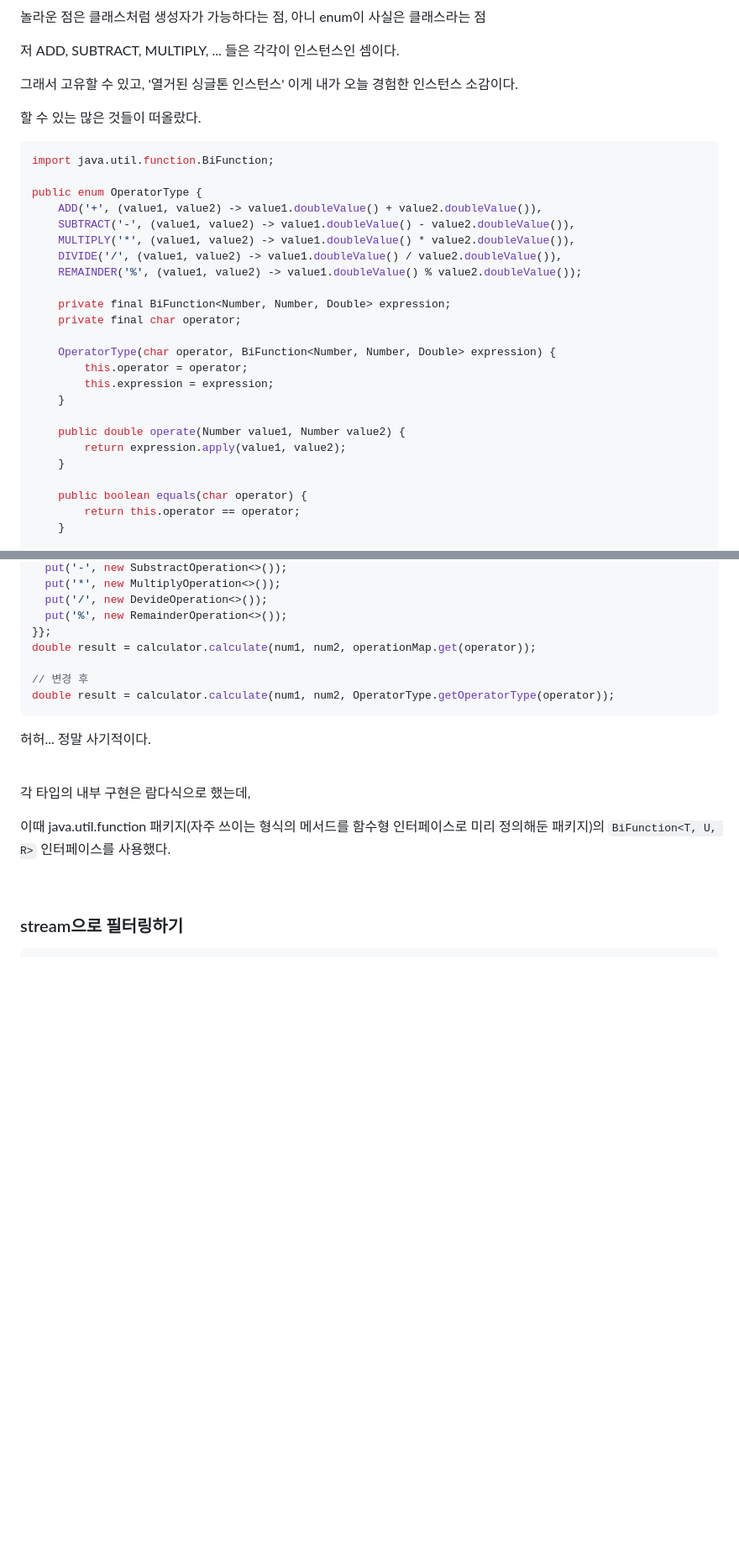
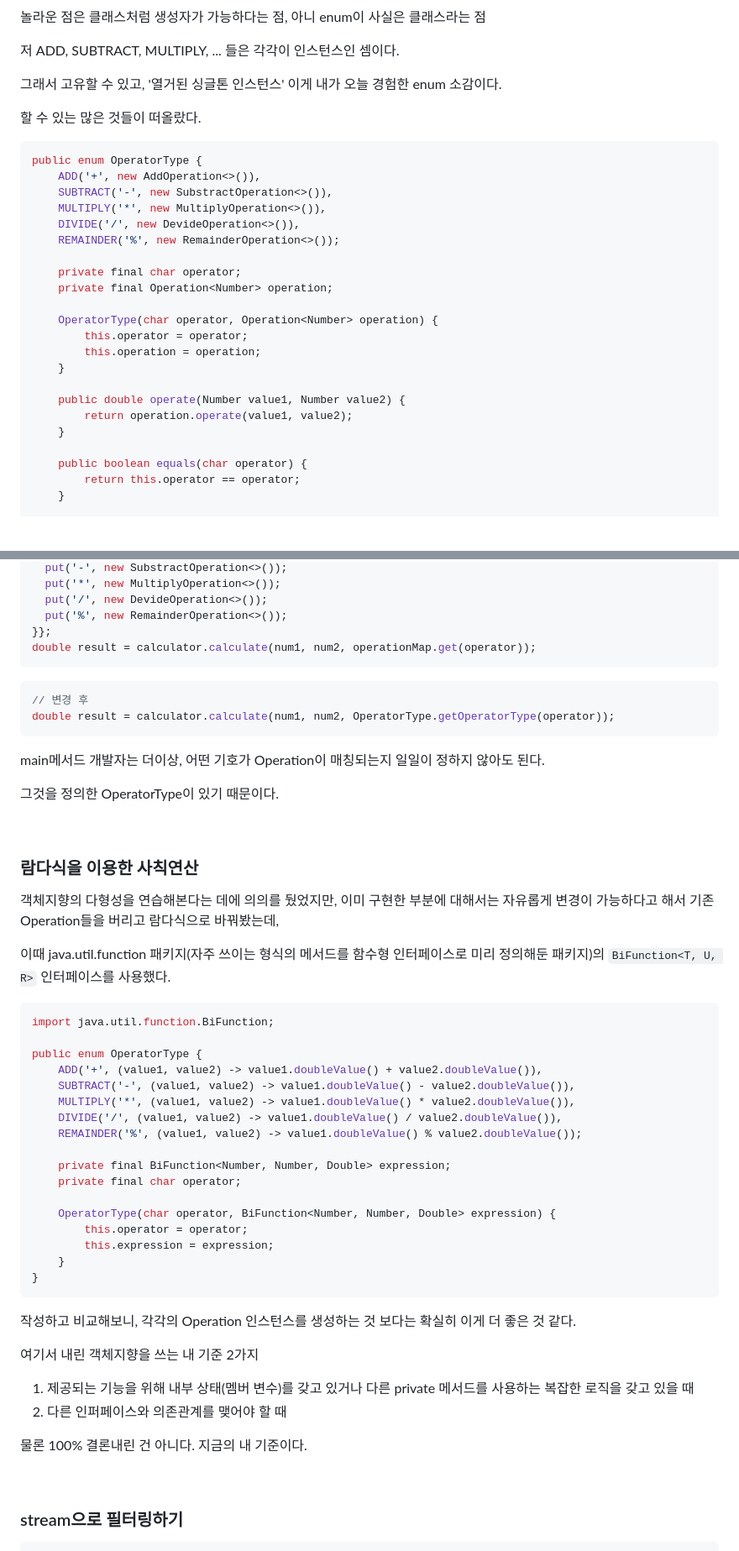
Before and after one commit to yeongbinim/TIL, a Markdown page: 241112_JAVA계산기/README.md, 2 parts joined by grey strips. Shown at 84% size. Drawn GitHub-style; blank space fills up the shorter version.

Commit message:
241112: 람다식으로 변경한 이유 추가

````diff
--- a/241112_JAVA계산기/README.md
+++ b/241112_JAVA계산기/README.md
@@ -400,30 +401,28 @@ public enum OperatorType {
 
 저 ADD, SUBTRACT, MULTIPLY, ... 들은 각각이 인스턴스인 셈이다.
 
-그래서 고유할 수 있고, '열거된 싱글톤 인스턴스' 이게 내가 오늘 경험한 인스턴스 소감이다.
+그래서 고유할 수 있고, '열거된 싱글톤 인스턴스' 이게 내가 오늘 경험한 enum 소감이다.
 
 할 수 있는 많은 것들이 떠올랐다.
 
 ```java
-import java.util.function.BiFunction;
+public enum OperatorType {
+    ADD('+', new AddOperation<>()),
+    SUBTRACT('-', new SubstractOperation<>()),
+    MULTIPLY('*', new MultiplyOperation<>()),
+    DIVIDE('/', new DevideOperation<>()),
+    REMAINDER('%', new RemainderOperation<>());
 
-public enum OperatorType {
-    ADD('+', (value1, value2) -> value1.doubleValue() + value2.doubleValue()),
-    SUBTRACT('-', (value1, value2) -> value1.doubleValue() - value2.doubleValue()),
-    MULTIPLY('*', (value1, value2) -> value1.doubleValue() * value2.doubleValue()),
-    DIVIDE('/', (value1, value2) -> value1.doubleValue() / value2.doubleValue()),
-    REMAINDER('%', (value1, value2) -> value1.doubleValue() % value2.doubleValue());
+    private final char operator;
+    private final Operation<Number> operation;
 
-    private final BiFunction<Number, Number, Double> expression;
-    private final char operator;
-
-    OperatorType(char operator, BiFunction<Number, Number, Double> expression) {
+    OperatorType(char operator, Operation<Number> operation) {
         this.operator = operator;
-        this.expression = expression;
+        this.operation = operation;
     }
 
     public double operate(Number value1, Number value2) {
-        return expression.apply(value1, value2);
+        return operation.operate(value1, value2);
     }
 
     public boolean equals(char operator) {
@@ -465,18 +464,52 @@ Map<Character, Operation<Integer>> operationMap = new HashMap<>(){{
   put('%', new RemainderOperation<>());
 }};
 double result = calculator.calculate(num1, num2, operationMap.get(operator));
-
+```
+```java
 // 변경 후
 double result = calculator.calculate(num1, num2, OperatorType.getOperatorType(operator));
 ```
 
-허허... 정말 사기적이다.
+main메서드 개발자는 더이상, 어떤 기호가 Operation이 매칭되는지 일일이 정하지 않아도 된다.
+
+그것을 정의한 OperatorType이 있기 때문이다.
 
 <br/>
 
-각 타입의 내부 구현은 람다식으로 했는데,
+### 람다식을 이용한 사칙연산
+
+객체지향의 다형성을 연습해본다는 데에 의의를 뒀었지만, 이미 구현한 부분에 대해서는 자유롭게 변경이 가능하다고 해서 기존 Operation들을 버리고 람다식으로 바꿔봤는데,
 
 이때 java.util.function 패키지(자주 쓰이는 형식의 메서드를 함수형 인터페이스로 미리 정의해둔 패키지)의 `BiFunction<T, U, R>` 인터페이스를 사용했다.
+
+```java
+import java.util.function.BiFunction;
+
+public enum OperatorType {
+    ADD('+', (value1, value2) -> value1.doubleValue() + value2.doubleValue()),
+    SUBTRACT('-', (value1, value2) -> value1.doubleValue() - value2.doubleValue()),
+    MULTIPLY('*', (value1, value2) -> value1.doubleValue() * value2.doubleValue()),
+    DIVIDE('/', (value1, value2) -> value1.doubleValue() / value2.doubleValue()),
+    REMAINDER('%', (value1, value2) -> value1.doubleValue() % value2.doubleValue());
+
+    private final BiFunction<Number, Number, Double> expression;
+    private final char operator;
+
+    OperatorType(char operator, BiFunction<Number, Number, Double> expression) {
+        this.operator = operator;
+        this.expression = expression;
+    }
+}
+```
+
+작성하고 비교해보니, 각각의 Operation 인스턴스를 생성하는 것 보다는 확실히 이게 더 좋은 것 같다.
+
+여기서 내린 객체지향을 쓰는 내 기준 2가지
+
+1. 제공되는 기능을 위해 내부 상태(멤버 변수)를 갖고 있거나 다른 private 메서드를 사용하는 복잡한 로직을 갖고 있을 때
+2. 다른 인퍼페이스와 의존관계를 맺어야 할 때
+
+물론 100% 결론내린 건 아니다. 지금의 내 기준이다.
 
 <br/>
 
````
Also changed, not shown: other parts of 241112_JAVA계산기/README.md (+3 -2 lines).
